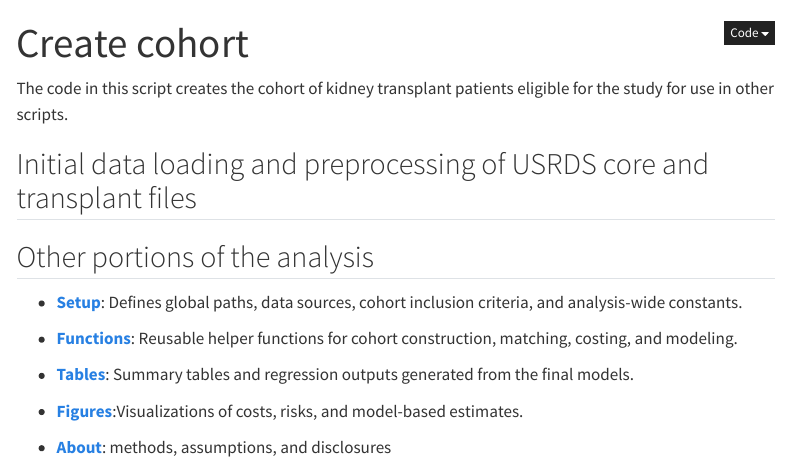
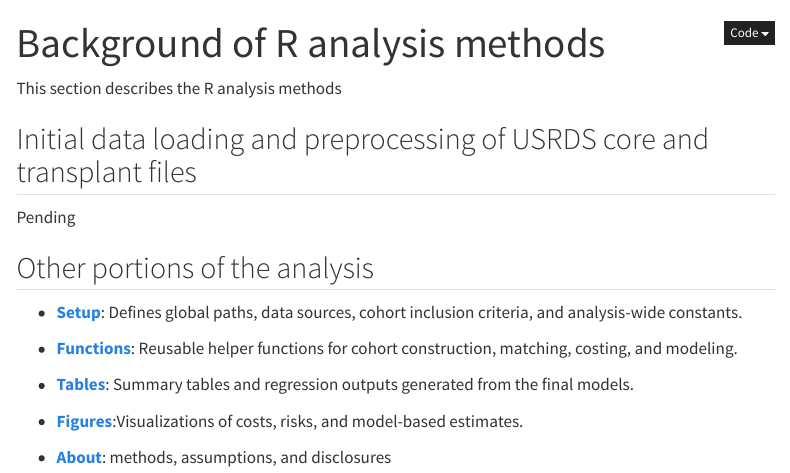
Before and after one commit to VagishHemmige/HOPE-CDC-analysis-2026, a Quarto document (quarto/analysis_methods.qmd): the page in a window 1100 px wide, from its top. Rendered offline with R 4.5, knitr and Pandoc in place of Quarto, with nearby package versions; menus at the side of the page are left out.

Commit message:
Update background section of site

````diff
--- a/_quarto.yml
+++ b/_quarto.yml
@@ -26,6 +26,13 @@ website:
     contents:
       - href: index.qmd
         text: Home
+
+      - section: Background
+        contents:
+          - href: quarto/background.qmd
+            text: Clinical background
+          - href: quarto/analysis_methods.qmd
+            text: Description of R analysis methods
 
       - section: Data Loading & Setup
         contents:
--- a/quarto/sample_methods.qmd
+++ b/quarto/analysis_methods.qmd
@@ -1,13 +1,13 @@
 ---
-title: "Create cohort"
+title: "Background of R analysis methods"
 format: html
 ---
 
-The code in this script creates the cohort of kidney transplant patients eligible for the study for use in other scripts.
-
+This section describes the R analysis methods
 
 ## Initial data loading and preprocessing of USRDS core and transplant files
 
+Pending
 
 
 ```{r, eval=FALSE}
````
Also changed, not shown: docs/search.json, 24 other files.
